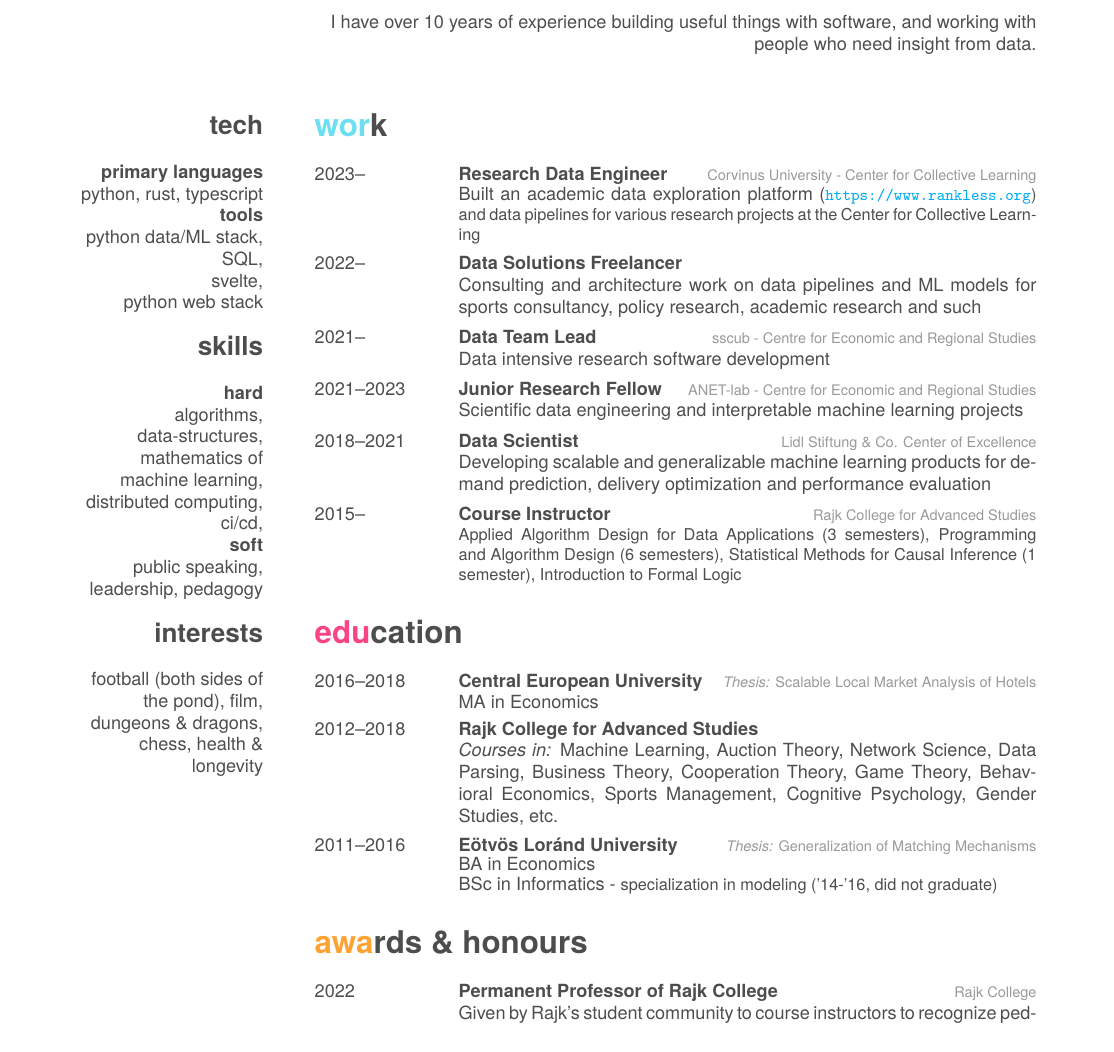
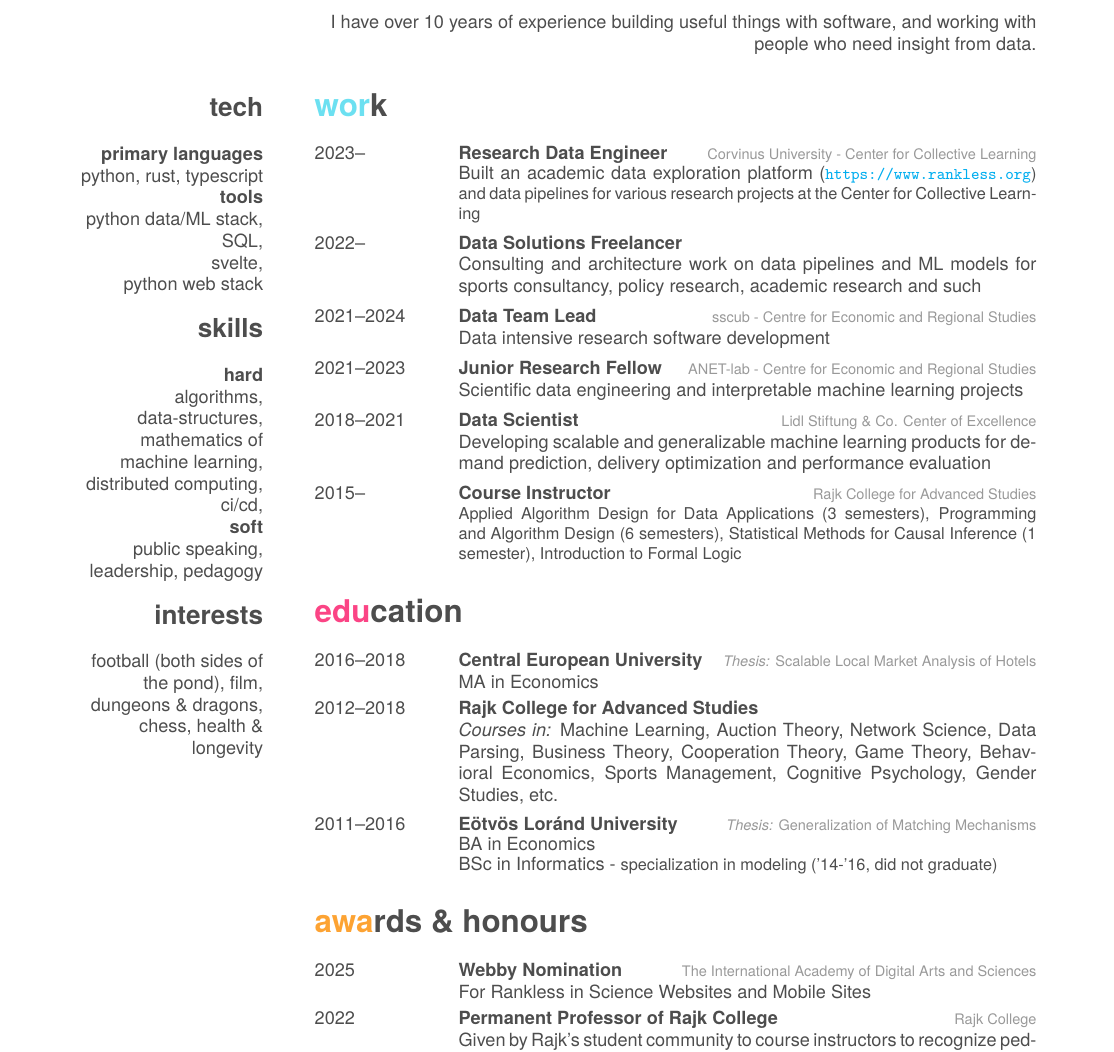
Before and after one commit to endremborza/endremborza.github.io, a LaTeX CV (cv/src/cv.tex): part of the page, cut so that both start at the same text. Compiled offline with XeLaTeX; a missing font is replaced by an installed copy or a similar font.

Commit message:
add webby

```diff
--- a/cv/src/cv.tex
+++ b/cv/src/cv.tex
@@ -9,10 +9,10 @@
 \begin{flushright}
   I have over 10 years of experience building useful things with software, and working with people who need insight from data.
 \end{flushright}
-\vspace{0.7cm}
+\vspace{0.3cm}
 % In the aside, each new line forces a line break
 \begin{aside}
-  \vspace{2.3cm}
+  \vspace{1.95cm}
   \section{tech}
   ~
    \textbf{primary languages}
@@ -45,7 +45,7 @@
   {}
   {Consulting and architecture work on data pipelines and ML models for sports consultancy, policy research, academic research and such}
   \entry
-  {2021--}
+  {2021--2024}
   {Data Team Lead}
   {\href{https://sscu-budapest.github.io/}{sscub} - Centre for Economic and Regional Studies}
   {Data intensive research software development}
@@ -89,6 +89,11 @@
 \section{awards \& honours}
 \begin{entrylist}
   \entry
+  {2025}
+  {Webby Nomination}
+  {The International Academy of Digital Arts and Sciences}
+  {For Rankless in Science Websites and Mobile Sites}
+  \entry
   {2022}
   {Permanent Professor of Rajk College}
   {Rajk College}
```
